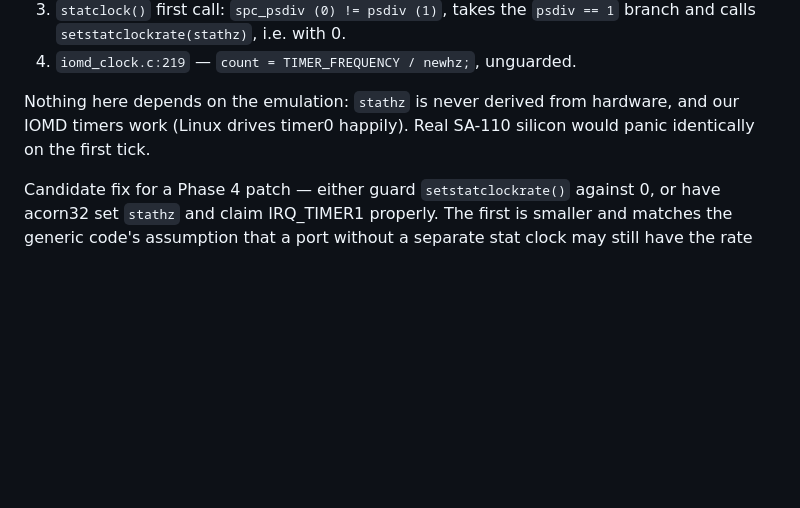
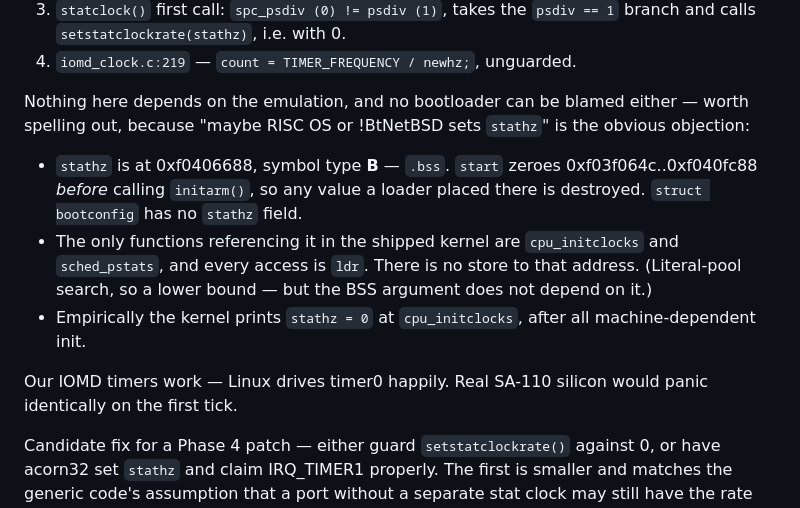
Before and after one commit to kmehltretter82/risc_pc_linux_emu, a Markdown page: PLAN.md, the part around the change. Drawn GitHub-style; blank space fills up the shorter version.

Commit message:
plan: close the 'maybe the bootloader sets stathz' objection
stathz is in .bss, which start() zeroes before initarm() runs, so no
loader value can survive; bootconfig has no such field; and every
reference in the shipped kernel is a read.

Assisted-by: Claude:claude-opus-4-8

```diff
--- a/PLAN.md
+++ b/PLAN.md
@@ -239,9 +239,23 @@ The chain is deterministic and involves no hardware behaviour at all:
    `psdiv == 1` branch and calls `setstatclockrate(stathz)`, i.e. with 0.
 4. `iomd_clock.c:219` — `count = TIMER_FREQUENCY / newhz;`, unguarded.
 
-Nothing here depends on the emulation: `stathz` is never derived from
-hardware, and our IOMD timers work (Linux drives timer0 happily). Real
-SA-110 silicon would panic identically on the first tick.
+Nothing here depends on the emulation, and no bootloader can be blamed
+either — worth spelling out, because "maybe RISC OS or !BtNetBSD sets
+`stathz`" is the obvious objection:
+
+* `stathz` is at 0xf0406688, symbol type **B** — `.bss`. `start` zeroes
+  0xf03f064c..0xf040fc88 *before* calling `initarm()`, so any value a
+  loader placed there is destroyed. `struct bootconfig` has no `stathz`
+  field.
+* The only functions referencing it in the shipped kernel are
+  `cpu_initclocks` and `sched_pstats`, and every access is `ldr`. There
+  is no store to that address. (Literal-pool search, so a lower bound —
+  but the BSS argument does not depend on it.)
+* Empirically the kernel prints `stathz = 0` at `cpu_initclocks`, after
+  all machine-dependent init.
+
+Our IOMD timers work — Linux drives timer0 happily. Real SA-110 silicon
+would panic identically on the first tick.
 
 Candidate fix for a Phase 4 patch — either guard `setstatclockrate()`
 against 0, or have acorn32 set `stathz` and claim IRQ_TIMER1 properly.
```
